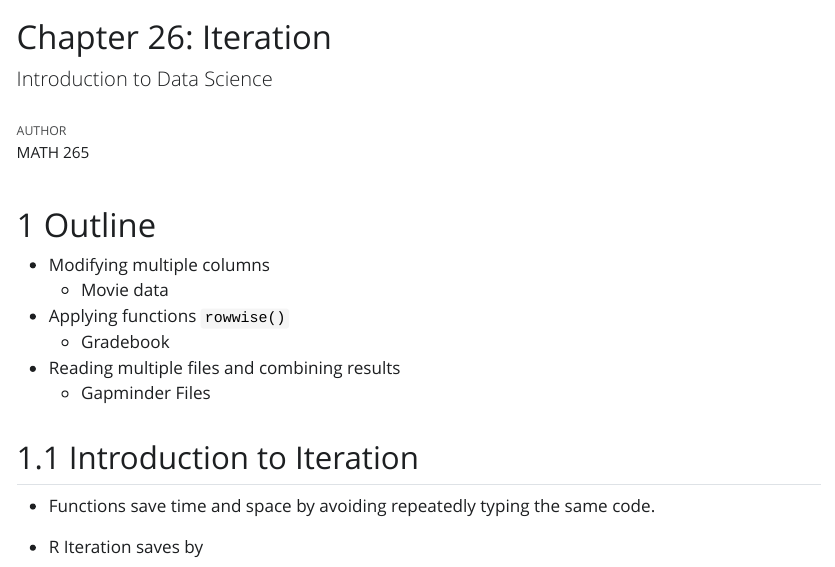
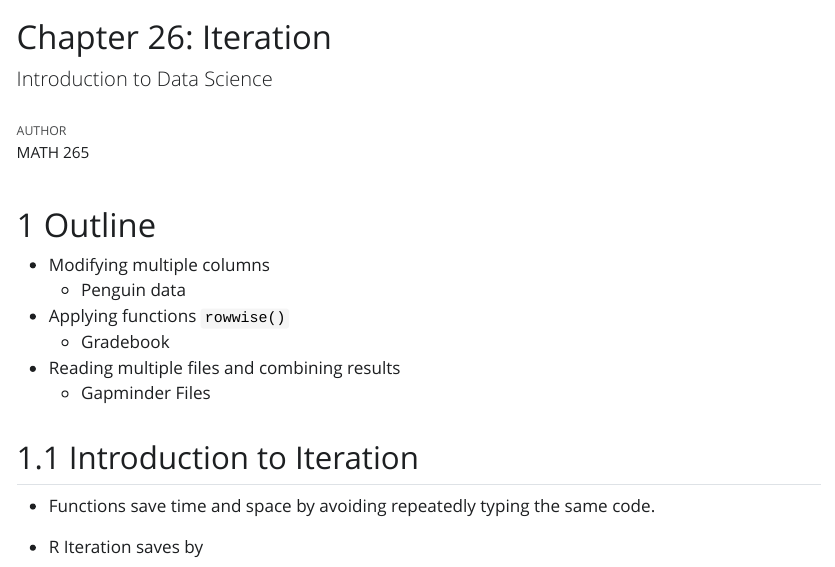
Before and after one commit to enordmoe/inclass265, a Quarto document (Iteration_Ch26.qmd): the page in a window 1100 px wide, from its top. The pictures show the output file Iteration_Ch26.html that the author committed with the source, opened offline; Quarto's library style sheets are replaced by a plain one without menus.

Commit message:
Fix typos in Chapter 26 notes

```diff
--- a/Iteration_Ch26.qmd
+++ b/Iteration_Ch26.qmd
@@ -27,7 +27,7 @@ chiflights2020 <- read_csv("https://people.kzoo.edu/enordmoe/math265/data/chifli
 # Outline
 
 -   Modifying multiple columns
-    -   Movie data
+    -   Penguin data
 -   Applying functions `rowwise()`
     -   Gradebook
 -   Reading multiple files and combining results
```
Also changed, not shown: Iteration_Ch26.html, Iteration_Ch26.qmd (3 more changed lines).
